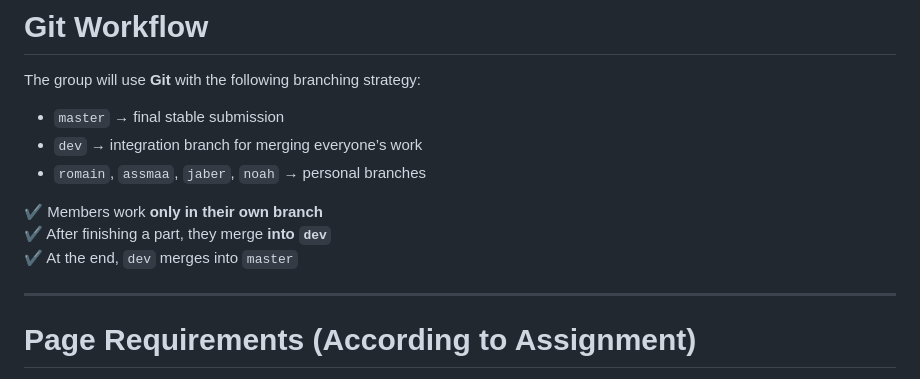
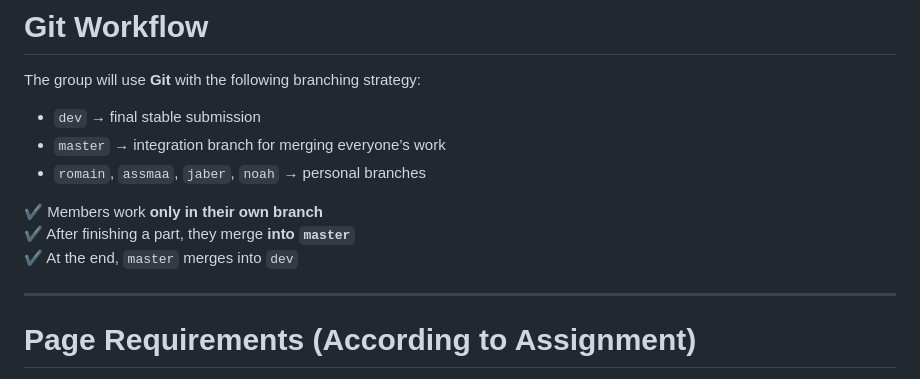
Before and after one commit to BreadyBred/HarmonyOS-Group-Project, a Markdown page: README.md, the part around the change. GitHub-like rendering.

Commit message:
Fix Git workflow branch descriptions
Corrected the descriptions of the 'master' and 'dev' branches in the Git workflow section.

```diff
--- a/README.md
+++ b/README.md
@@ -71,13 +71,13 @@ Each part of the project has **its own assets and style folders**.
 # Git Workflow
 
 The group will use **Git** with the following branching strategy:
--   `master` → final stable submission
--   `dev` → integration branch for merging everyone’s work
+-   `dev` → final stable submission
+-   `master` → integration branch for merging everyone’s work
 -   `romain`, `assmaa`, `jaber`, `noah` → personal branches
 
 ✔ Members work **only in their own branch**
-✔ After finishing a part, they merge **into `dev`**
-✔ At the end, `dev` merges into `master`
+✔ After finishing a part, they merge **into `master`**
+✔ At the end, `master` merges into `dev`
 
 ----------
 
```
